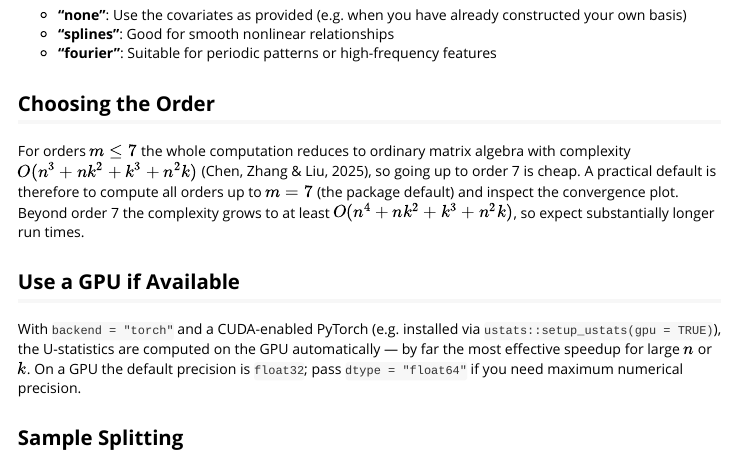
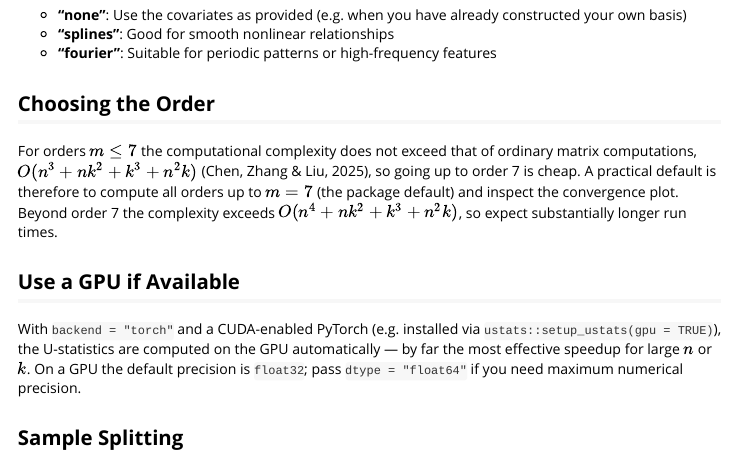
Before and after one commit to cxy0714/HOIF, an R Markdown document (vignettes/hoif-vignette.Rmd): the page in a window 1100 px wide, from 8090 px down. Rendered offline with R 4.5, knitr and Pandoc, with nearby package versions.

Commit message:
Fix complexity wording: m <= 7 cost does not exceed matrix computation
For m <= 7 the computation is not itself plain matrix algebra; its
complexity is bounded by that of ordinary matrix computations.

https://claude.ai/code/session_01N41gbyGzxmRJMCSmSMRqfj

```diff
--- a/vignettes/hoif-vignette.Rmd
+++ b/vignettes/hoif-vignette.Rmd
@@ -444,11 +444,11 @@ The pure R fallback (`pure_R_code = TRUE`):
 
 ## Choosing the Order
 
-For orders $m \le 7$ the whole computation reduces to ordinary matrix
-algebra with complexity $O(n^3 + nk^2 + k^3 + n^2 k)$ (Chen, Zhang & Liu,
-2025), so going up to order 7 is cheap. A practical default is therefore to
-compute all orders up to $m = 7$ (the package default) and inspect the
-convergence plot. Beyond order 7 the complexity grows to at least
+For orders $m \le 7$ the computational complexity does not exceed that of
+ordinary matrix computations, $O(n^3 + nk^2 + k^3 + n^2 k)$ (Chen, Zhang &
+Liu, 2025), so going up to order 7 is cheap. A practical default is
+therefore to compute all orders up to $m = 7$ (the package default) and
+inspect the convergence plot. Beyond order 7 the complexity exceeds
 $O(n^4 + nk^2 + k^3 + n^2 k)$, so expect substantially longer run times.
 
 ## Use a GPU if Available
```
